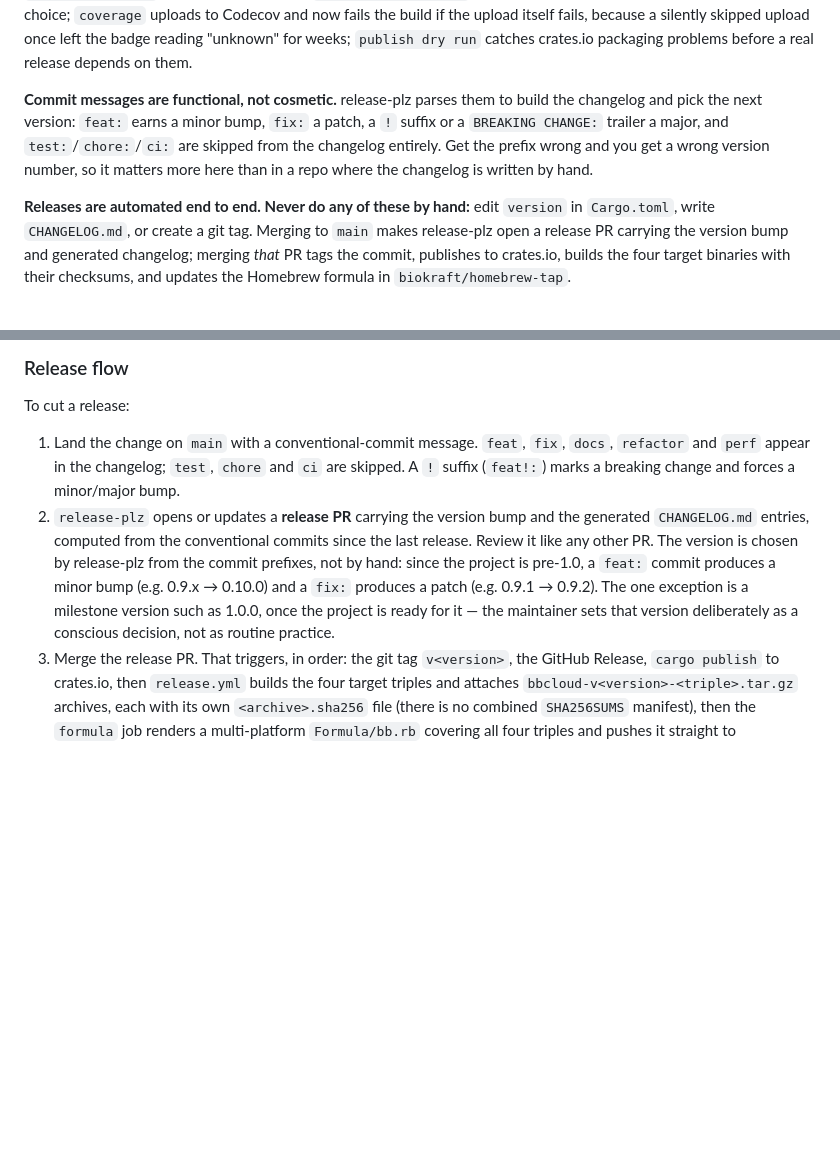
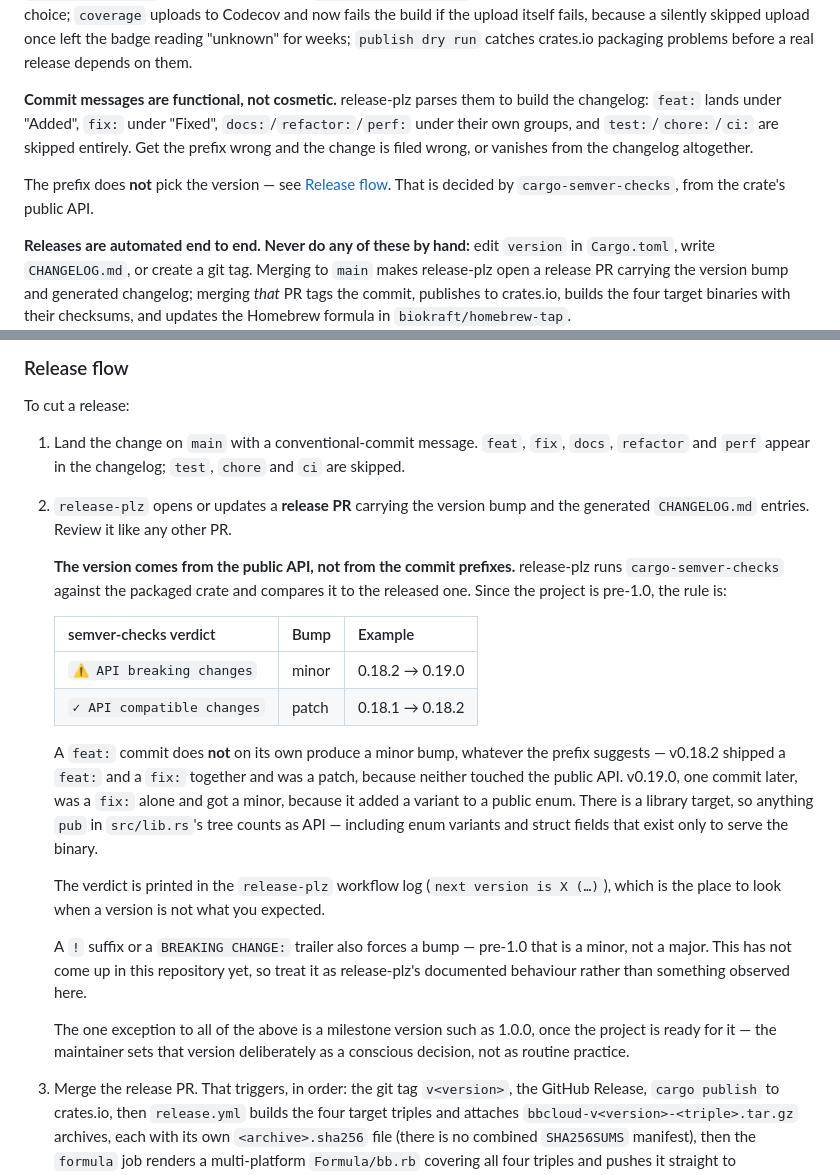
Before and after one commit to biokraft/bbcloud, a Markdown page: AGENTS.md, 2 parts joined by grey strips. GitHub-like rendering; blank space fills up the shorter version.

Commit message:
docs(agents): correct how release-plz picks the version (#53)
The guidance said `feat:` earns a minor bump, `fix:` a patch and a breaking
marker a major, and that the version is "chosen by release-plz from the
commit prefixes". None of that is what happens.

release-plz runs cargo-semver-checks against the packaged crate and bumps by
API compatibility. Two releases on 2026-09-01 show it directly, from the
workflow log:

  bbcloud: next version is 0.18.2 (✓ API compatible changes)   feat: + fix:
  bbcloud: next version is 0.19.0 (⚠️ API breaking changes)    fix: alone

So a `feat:` produced a patch and a `fix:` produced a minor, both the
opposite of what the document promised. The practical risk is not academic:
someone who expects 0.19.0 and sees 0.18.2 reads it as release-plz having
mis-parsed a prefix, and reaches for the one thing this document elsewhere
forbids — hand-editing the version, which desynchronises the crate from the
git tag.

The prefix's real job, driving changelog grouping, is now stated where the
version rule used to be, and the version rule is documented with the
semver-checks verdicts, the two worked examples, and where to read the
verdict in the workflow log.

Co-authored-by: Claude Opus 5 (1M context) <noreply@anthropic.com>

```diff
--- a/AGENTS.md
+++ b/AGENTS.md
@@ -60,11 +60,13 @@ fails the build if the upload itself fails, because a silently skipped upload on
 badge reading "unknown" for weeks; `publish dry run` catches crates.io packaging problems before
 a real release depends on them.
 
-**Commit messages are functional, not cosmetic.** release-plz parses them to build the changelog
-and pick the next version: `feat:` earns a minor bump, `fix:` a patch, a `!` suffix or a
-`BREAKING CHANGE:` trailer a major, and `test:`/`chore:`/`ci:` are skipped from the changelog
-entirely. Get the prefix wrong and you get a wrong version number, so it matters more here than
-in a repo where the changelog is written by hand.
+**Commit messages are functional, not cosmetic.** release-plz parses them to build the changelog:
+`feat:` lands under "Added", `fix:` under "Fixed", `docs:`/`refactor:`/`perf:` under their own
+groups, and `test:`/`chore:`/`ci:` are skipped entirely. Get the prefix wrong and the change is
+filed wrong, or vanishes from the changelog altogether.
+
+The prefix does **not** pick the version — see [Release flow](#release-flow). That is decided by
+`cargo-semver-checks`, from the crate's public API.
 
 **Releases are automated end to end. Never do any of these by hand:** edit `version` in
 `Cargo.toml`, write `CHANGELOG.md`, or create a git tag. Merging to `main` makes release-plz open
@@ -301,15 +303,35 @@ desynchronises the crate version from the git tag.
 To cut a release:
 
 1. Land the change on `main` with a conventional-commit message. `feat`, `fix`, `docs`, `refactor`
-   and `perf` appear in the changelog; `test`, `chore` and `ci` are skipped. A `!` suffix
-   (`feat!:`) marks a breaking change and forces a minor/major bump.
+   and `perf` appear in the changelog; `test`, `chore` and `ci` are skipped.
 2. `release-plz` opens or updates a **release PR** carrying the version bump and the generated
-   `CHANGELOG.md` entries, computed from the conventional commits since the last release. Review
-   it like any other PR. The version is chosen by release-plz from the commit prefixes, not by
-   hand: since the project is pre-1.0, a `feat:` commit produces a minor bump (e.g. 0.9.x →
-   0.10.0) and a `fix:` produces a patch (e.g. 0.9.1 → 0.9.2). The one exception is a milestone
-   version such as 1.0.0, once the project is ready for it — the maintainer sets that version
-   deliberately as a conscious decision, not as routine practice.
+   `CHANGELOG.md` entries. Review it like any other PR.
+
+   **The version comes from the public API, not from the commit prefixes.** release-plz runs
+   `cargo-semver-checks` against the packaged crate and compares it to the released one. Since
+   the project is pre-1.0, the rule is:
+
+   | semver-checks verdict | Bump | Example |
+   |---|---|---|
+   | `⚠️ API breaking changes` | minor | 0.18.2 → 0.19.0 |
+   | `✓ API compatible changes` | patch | 0.18.1 → 0.18.2 |
+
+   A `feat:` commit does **not** on its own produce a minor bump, whatever the prefix suggests —
+   v0.18.2 shipped a `feat:` and a `fix:` together and was a patch, because neither touched the
+   public API. v0.19.0, one commit later, was a `fix:` alone and got a minor, because it added a
+   variant to a public enum. There is a library target, so anything `pub` in `src/lib.rs`'s tree
+   counts as API — including enum variants and struct fields that exist only to serve the binary.
+
+   The verdict is printed in the `release-plz` workflow log (`next version is X (…)`), which is
+   the place to look when a version is not what you expected.
+
+   A `!` suffix or a `BREAKING CHANGE:` trailer also forces a bump — pre-1.0 that is a minor, not
+   a major. This has not come up in this repository yet, so treat it as release-plz's documented
+   behaviour rather than something observed here.
+
+   The one exception to all of the above is a milestone version such as 1.0.0, once the project is
+   ready for it — the maintainer sets that version deliberately as a conscious decision, not as
+   routine practice.
 3. Merge the release PR. That triggers, in order: the git tag `v<version>`, the GitHub Release,
    `cargo publish` to crates.io, then `release.yml` builds the four target triples and attaches
    `bbcloud-v<version>-<triple>.tar.gz` archives, each with its own `<archive>.sha256` file (there
```
